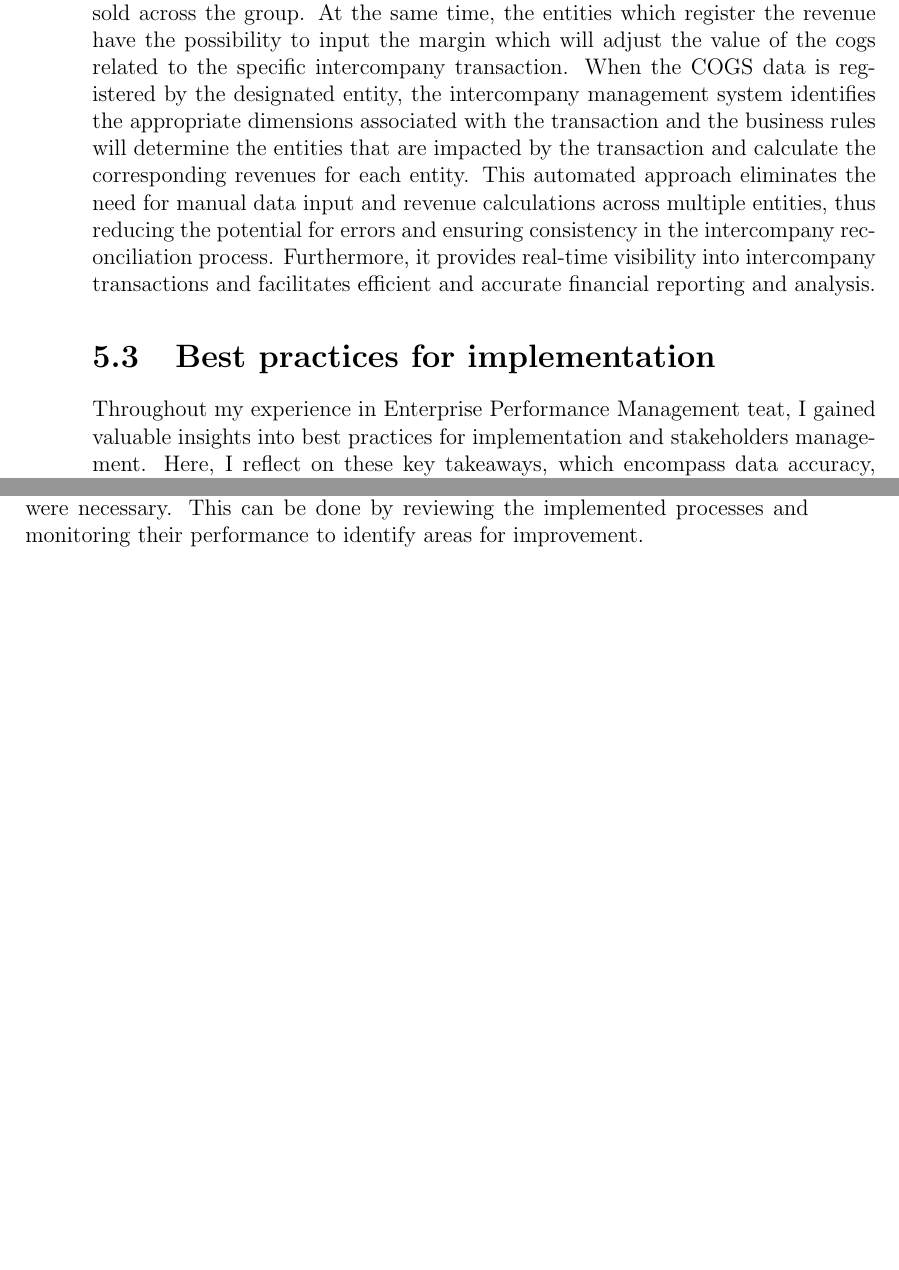
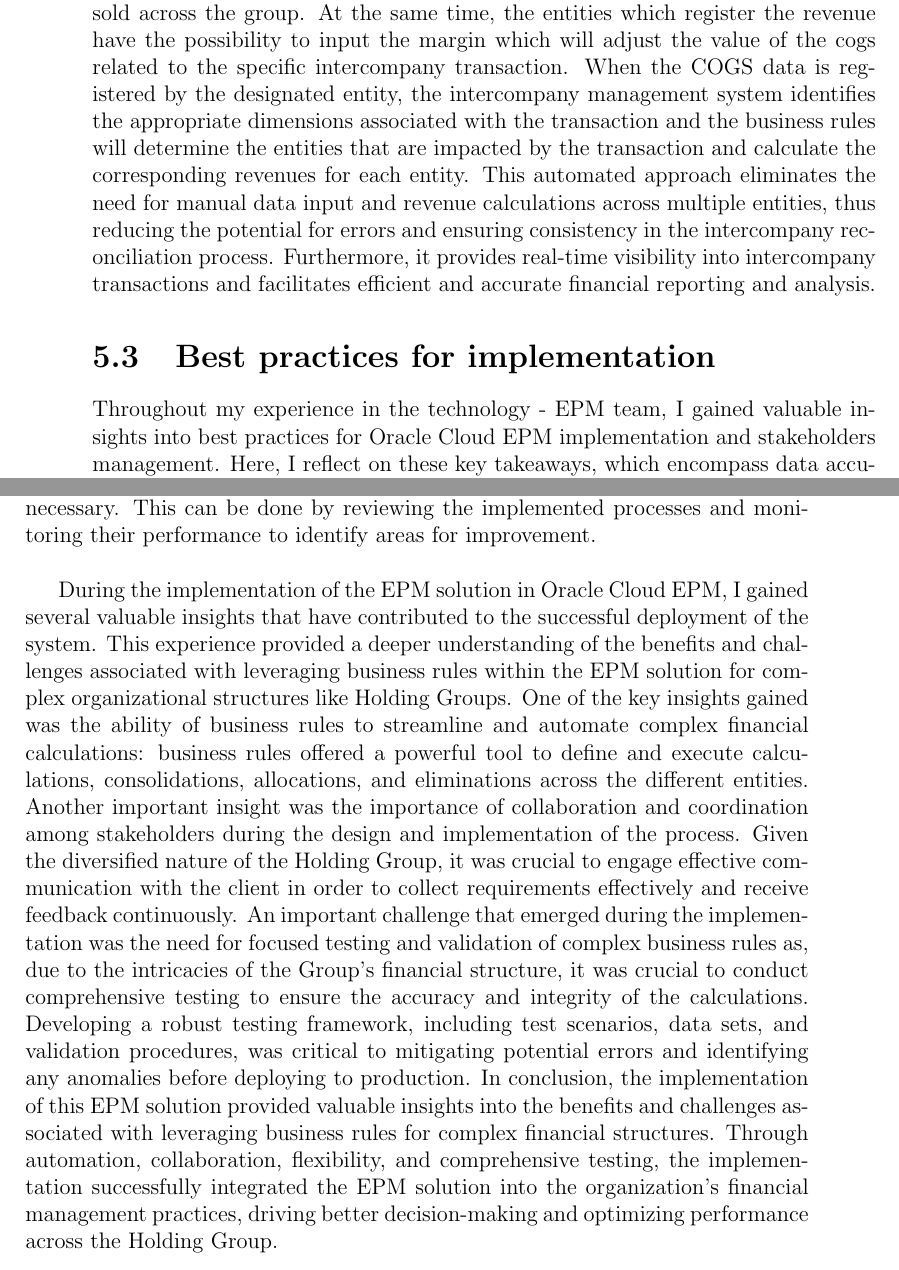
Before and after one commit to CescaNeri/cloud-epm-thesis, a LaTeX thesis (thesis-main.tex): two parts of pages 64 and 65 of 69, joined at a grey line, cut so that both start at the same text, the shorter picture padded with empty space. Compiled offline with pdfLaTeX.

Commit message:
complete ch 5

```diff
--- a/thesis-main.tex
+++ b/thesis-main.tex
@@ -1541,7 +1541,7 @@
 
 \section{Best practices for implementation}
 
-Throughout my experience in Enterprise Performance Management teat, I gained valuable insights into best practices for implementation and stakeholders management.
+Throughout my experience in the technology - EPM team, I gained valuable insights into best practices for Oracle Cloud EPM implementation and stakeholders management.
 %
 Here, I reflect on these key takeaways, which encompass data accuracy, stakeholder engagement, clear communication, and continuous improvement.
 
@@ -1573,7 +1573,25 @@
 %
 As we encountered challenges and learned from the practical implementation experience, it became evident that ongoing optimization and refinement were necessary.
 %
-This can be done by reviewing the implemented processes and monitoring their performance to identify areas for improvement.
+This can be done by reviewing the implemented processes and monitoring their performance to identify areas for improvement. \\
+
+During the implementation of the EPM solution in Oracle Cloud EPM, I gained several valuable insights that have contributed to the successful deployment of the system.
+%
+This experience provided a deeper understanding of the benefits and challenges associated with leveraging business rules within the EPM solution for complex organizational structures like Holding Groups.
+%
+One of the key insights gained was the ability of business rules to streamline and automate complex financial calculations: business rules offered a powerful tool to define and execute calculations, consolidations, allocations, and eliminations across the different entities.
+%
+Another important insight was the importance of collaboration and coordination among stakeholders during the design and implementation of the process.
+%
+Given the diversified nature of the Holding Group, it was crucial to engage effective communication with the client in order to collect requirements effectively and receive feedback continuously.
+%
+An important challenge that emerged during the implementation was the need for focused testing and validation of complex business rules as, due to the intricacies of the Group's financial structure, it was crucial to conduct comprehensive testing to ensure the accuracy and integrity of the calculations.
+%
+Developing a robust testing framework, including test scenarios, data sets, and validation procedures, was critical to mitigating potential errors and identifying any anomalies before deploying to production.
+%
+In conclusion, the implementation of this EPM solution provided valuable insights into the benefits and challenges associated with leveraging business rules for complex financial structures.
+%
+Through automation, collaboration, flexibility, and comprehensive testing, the implementation successfully integrated the EPM solution into the organization's financial management practices, driving better decision-making and optimizing performance across the Holding Group.
 
 %----------------------------------------------------------------------------------------
 \chapter{\conclusionsname}
```
Also changed, not shown: thesis-main.tex (2 more changed lines).
